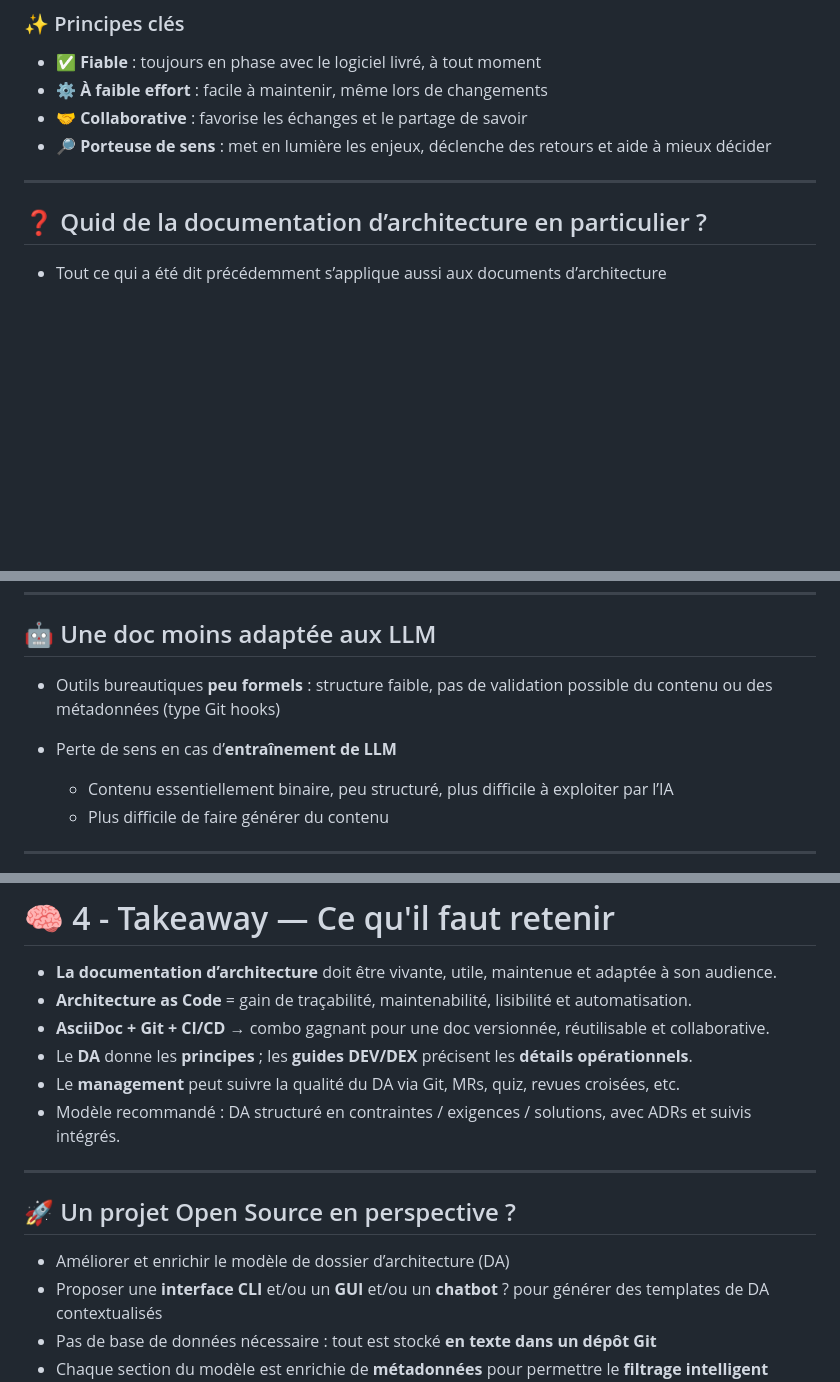
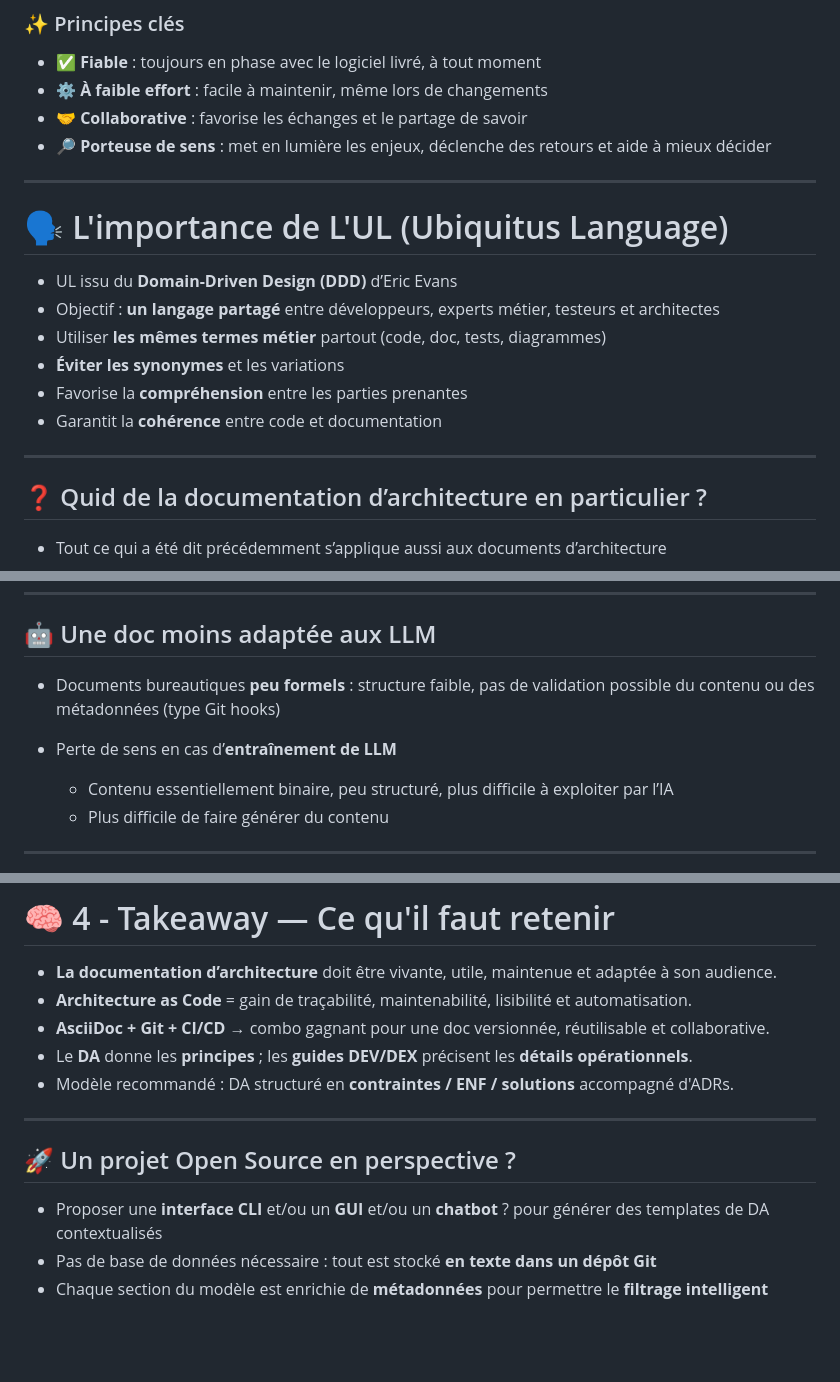
Before and after one commit to bflorat/meetup-arkup-juin-2025.github.io, a Markdown page: index.md, 3 parts joined by grey strips. Rendered like a GitHub page; blank space fills up the shorter version.

```diff
--- a/index.md
+++ b/index.md
@@ -235,6 +238,18 @@ Que doit contenir (ou pas) la doc dans ce cas ?
 - 🔎 **Porteuse de sens** : met en lumière les enjeux, déclenche des retours et aide à mieux décider
 
 ---
+
+# 🗣️ L'importance de L'UL (Ubiquitus Language)
+
+- UL issu du **Domain-Driven Design (DDD)** d’Eric Evans
+- Objectif : **un langage partagé** entre développeurs, experts métier, testeurs et architectes
+- Utiliser **les mêmes termes métier** partout (code, doc, tests, diagrammes)
+- **Éviter les synonymes** et les variations
+- Favorise la **compréhension** entre les parties prenantes
+- Garantit la **cohérence** entre code et documentation
+
+---
+
 
 ## ❓ Quid de la documentation d’architecture en particulier ?
 
@@ -339,9 +354,9 @@ Répond à la plupart de ces critères :
 
 ## 🤖 Une doc moins adaptée aux LLM
 
-* Outils bureautiques **peu formels** : structure faible, pas de validation possible du contenu ou des métadonnées (type Git hooks)
+- Documents bureautiques **peu formels** : structure faible, pas de validation possible du contenu ou des métadonnées (type Git hooks)
 
-* Perte de sens en cas d’**entraînement de LLM**
+- Perte de sens en cas d’**entraînement de LLM**
   - Contenu essentiellement binaire, peu structuré, plus difficile à exploiter par l’IA
   - Plus difficile de faire générer du contenu
 
@@ -1164,14 +1156,12 @@ If a message can be interpreted in several ways, it will be interpreted in a man
 - **Architecture as Code** = gain de traçabilité, maintenabilité, lisibilité et automatisation.
 - **AsciiDoc + Git + CI/CD** → combo gagnant pour une doc versionnée, réutilisable et collaborative.
 - Le **DA** donne les **principes** ; les **guides DEV/DEX** précisent les **détails opérationnels**.
-- Le **management** peut suivre la qualité du DA via Git, MRs, quiz, revues croisées, etc.
-- Modèle recommandé : DA structuré en contraintes / exigences / solutions, avec ADRs et suivis intégrés.
+- Modèle recommandé : DA structuré en **contraintes / ENF / solutions** accompagné d'ADRs.
 
 ----
 
 ## 🚀 Un projet Open Source en perspective ?
 
-- Améliorer et enrichir le modèle de dossier d’architecture (DA)
 - Proposer une **interface CLI** et/ou un **GUI** et/ou un **chatbot** ? pour générer des templates de DA contextualisés
 - Pas de base de données nécessaire : tout est stocké **en texte dans un dépôt Git**
 - Chaque section du modèle est enrichie de **métadonnées** pour permettre le **filtrage intelligent**
```
Also changed, not shown: other parts of index.md (+10 -30 lines), images/rtfm.png (added), 2 other files.
